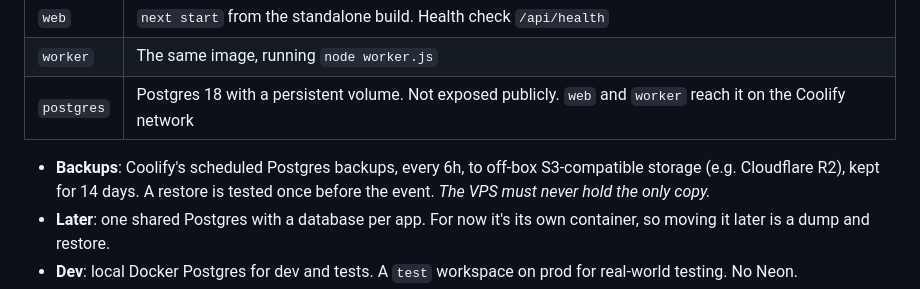
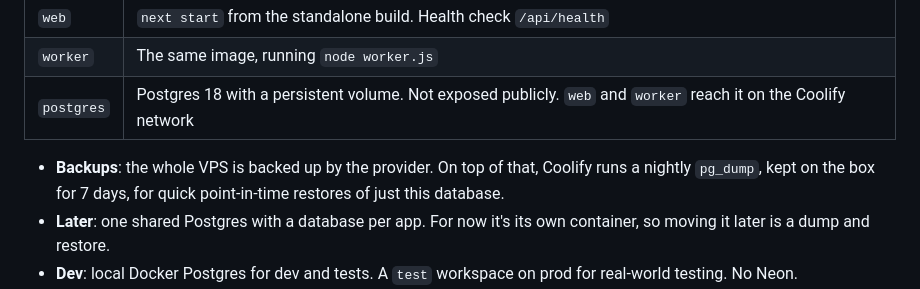
Before and after one commit to Nhajela/eci-shuttle, a Markdown page: docs/SPEC.md, the part around the change. GitHub-like rendering.

Commit message:
docs: VPS-level backups plus nightly pg_dump
Co-Authored-By: Claude Opus 5.5 <noreply@anthropic.com>

```diff
--- a/docs/SPEC.md
+++ b/docs/SPEC.md
@@ -39,8 +39,7 @@ Everything runs on Coolify on our Mumbai VPS, close to Goa:
 | `worker` | The same image, running `node worker.js` |
 | `postgres` | Postgres 18 with a persistent volume. Not exposed publicly. `web` and `worker` reach it on the Coolify network |
 
-- **Backups**: Coolify's scheduled Postgres backups, every 6h, to off-box S3-compatible storage (e.g. Cloudflare R2),
-  kept for 14 days. A restore is tested once before the event. *The VPS must never hold the only copy.*
+- **Backups**: the whole VPS is backed up by the provider. On top of that, Coolify runs a nightly `pg_dump`, kept on the box for 7 days, for quick point-in-time restores of just this database.
 - **Later**: one shared Postgres with a database per app. For now it's its own container, so moving it later is a dump and restore.
 - **Dev**: local Docker Postgres for dev and tests. A `test` workspace on prod for real-world testing. No Neon.
 - **Cloudflare proxied** in front: TLS, and it caches the public status for 5s (`Cache-Control: s-maxage=5`), so crowds
```
